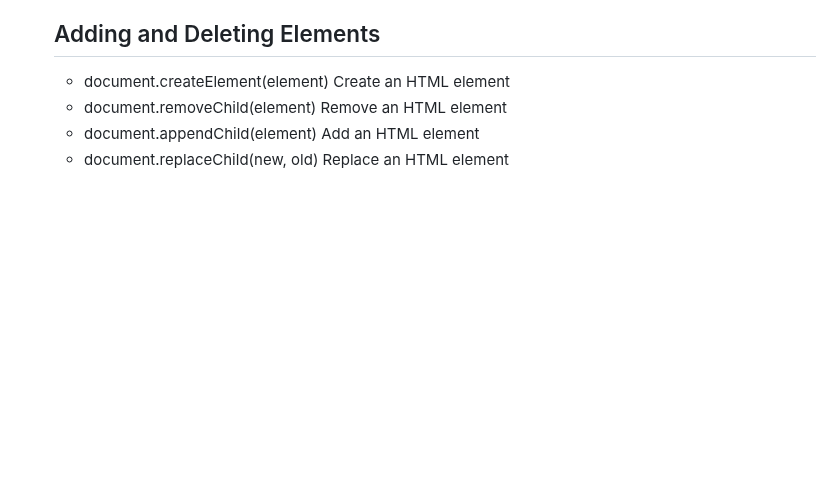
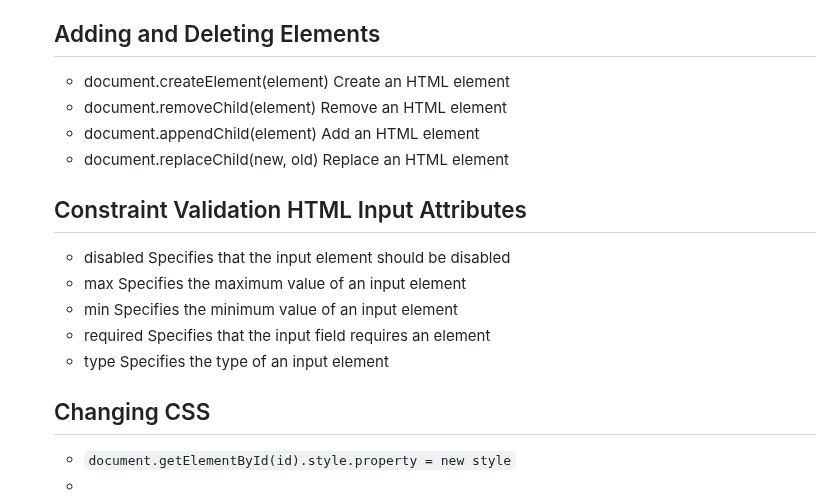
Before and after one commit to Aziz-Ru/CSE-Degree, a Markdown page: Js/Readme.md, the part around the change. Rendered like a GitHub page; blank space fills up the shorter version.

```diff
--- a/Js/Readme.md
+++ b/Js/Readme.md
@@ -264,3 +264,12 @@ HTML events are "things" that happen to HTML elements.
    - document.removeChild(element) 	Remove an HTML element
    - document.appendChild(element) 	Add an HTML element
    - document.replaceChild(new, old) 	Replace an HTML element
+  ## Constraint Validation HTML Input Attributes
+  - disabled 	Specifies that the input element should be disabled
+  - max 	Specifies the maximum value of an input element
+  - min 	Specifies the minimum value of an input element
+  - required 	Specifies that the input field requires an element
+  - type  	Specifies the type of an input element
+  ## Changing CSS
+  - `document.getElementById(id).style.property = new style`
+  -
```
